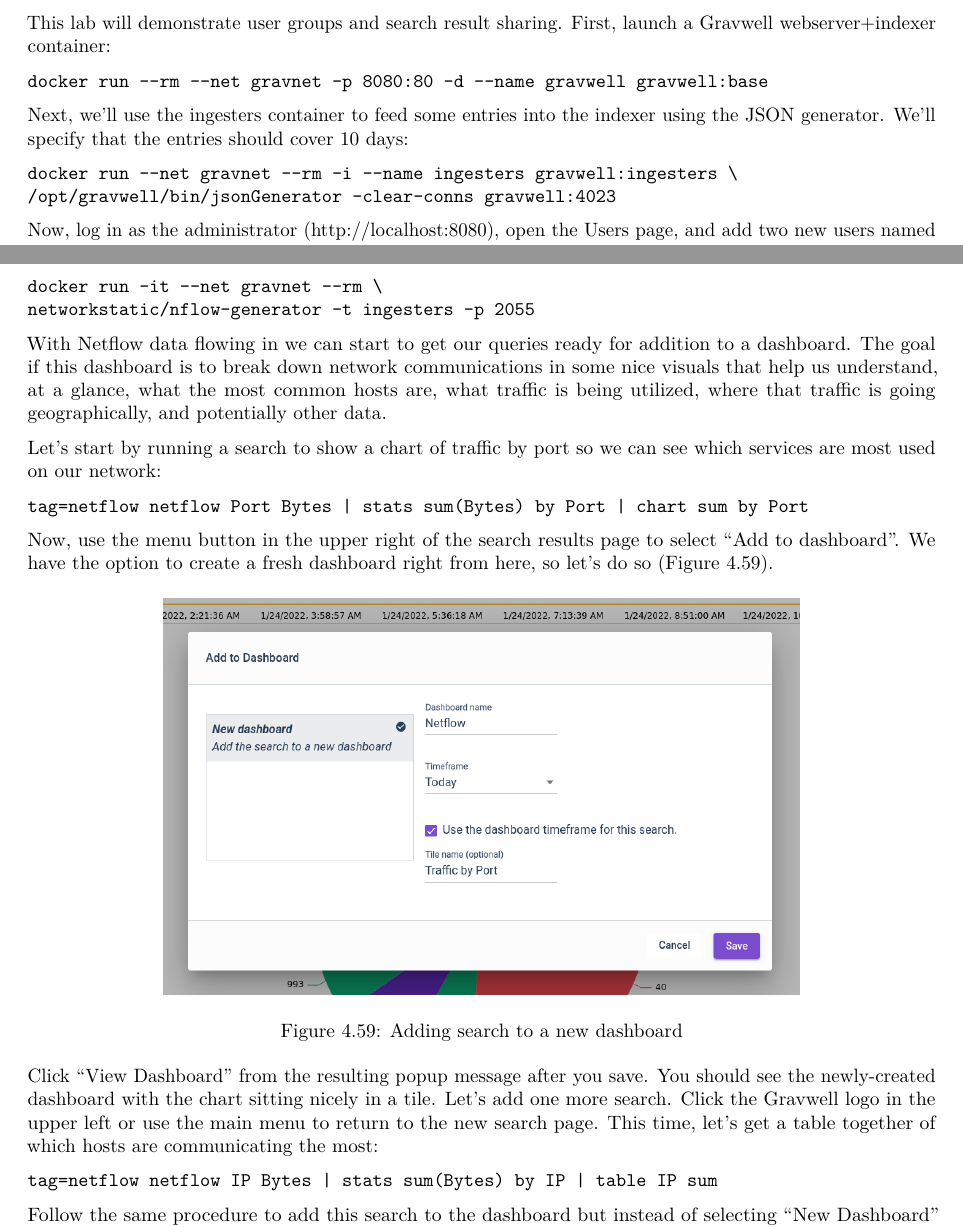
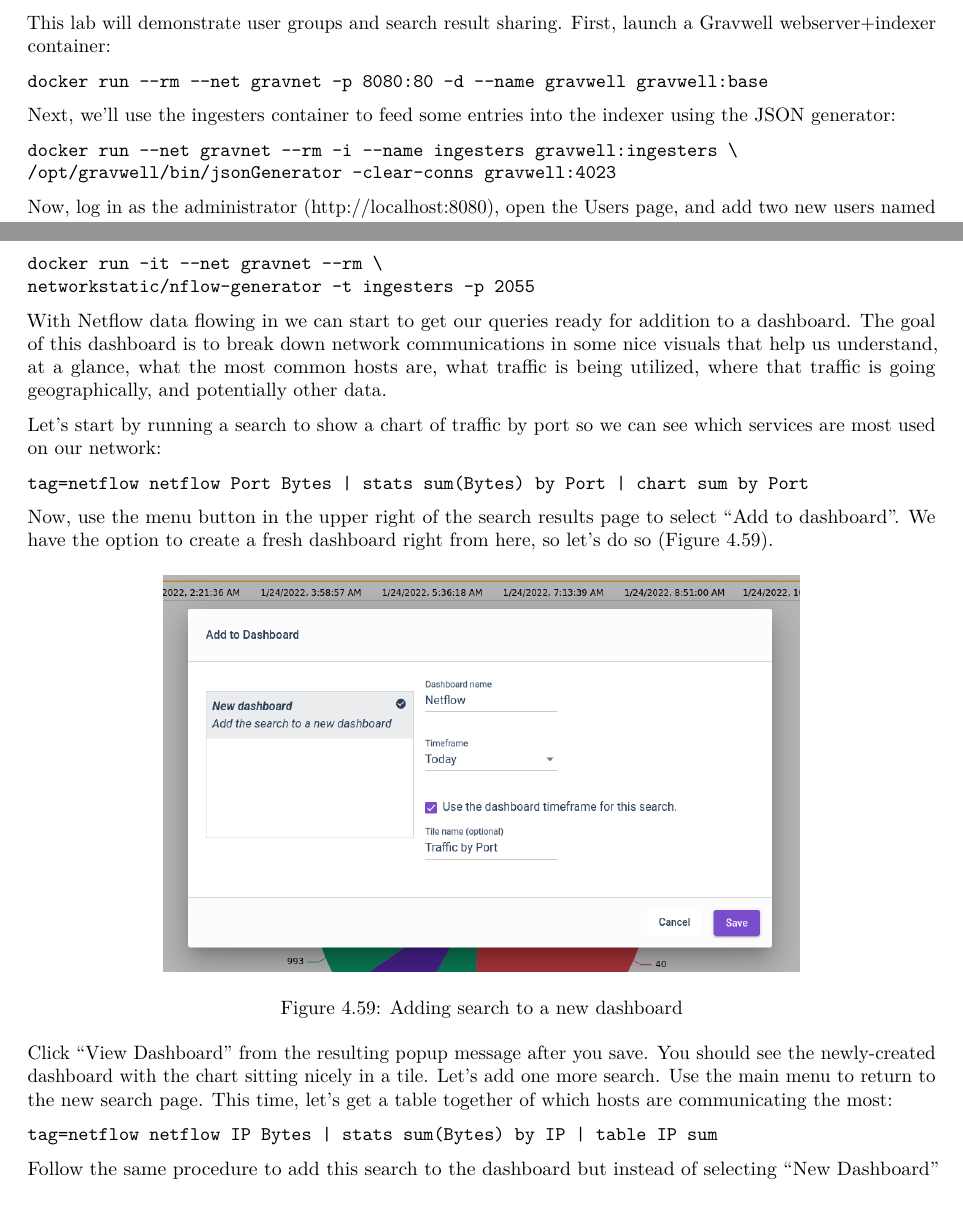
Before and after one commit to gravwell/training, a LaTeX document (master.tex, which reads Search/search.tex): two parts of pages 93 and 100 of 232, joined at a grey line, cut so that both start at the same text. Compiled offline with pdfLaTeX.

Commit message:
Fix minor typos in chapter 4

```diff
--- a/Search/search.tex
+++ b/Search/search.tex
@@ -2687,8 +2690,7 @@
 \end{Verbatim}
 
 Next, we'll use the ingesters container to feed some entries into the
-indexer using the JSON generator. We'll specify that the entries should
-cover 10 days:
+indexer using the JSON generator:
 
 \begin{Verbatim}[breaklines=true]
 docker run --net gravnet --rm -i --name ingesters gravwell:ingesters \
@@ -2829,7 +2831,7 @@
 \end{Verbatim}
 
 With Netflow data flowing in we can start to get our queries ready for
-addition to a dashboard. The goal if this dashboard is to break down
+addition to a dashboard. The goal of this dashboard is to break down
 network communications in some nice visuals that help us understand, at
 a glance, what the most common hosts are, what traffic is being
 utilized, where that traffic is going geographically, and potentially
@@ -2854,9 +2856,8 @@
 
 Click ``View Dashboard'' from the resulting popup message after you
 save. You should see the newly-created dashboard with the chart sitting nicely in a
-tile. Let's add one more search. Click the Gravwell logo in the upper left or use
-the main menu to return to the new search page. This time, let's get a table
-together of which hosts are communicating the most:
+tile. Let's add one more search. Use the main menu to return to the new search page.
+This time, let's get a table together of which hosts are communicating the most:
 
 \begin{Verbatim}[breaklines=true]
 tag=netflow netflow IP Bytes | stats sum(Bytes) by IP | table IP sum
```
Also changed, not shown: Search/search.tex (13 more changed lines).
